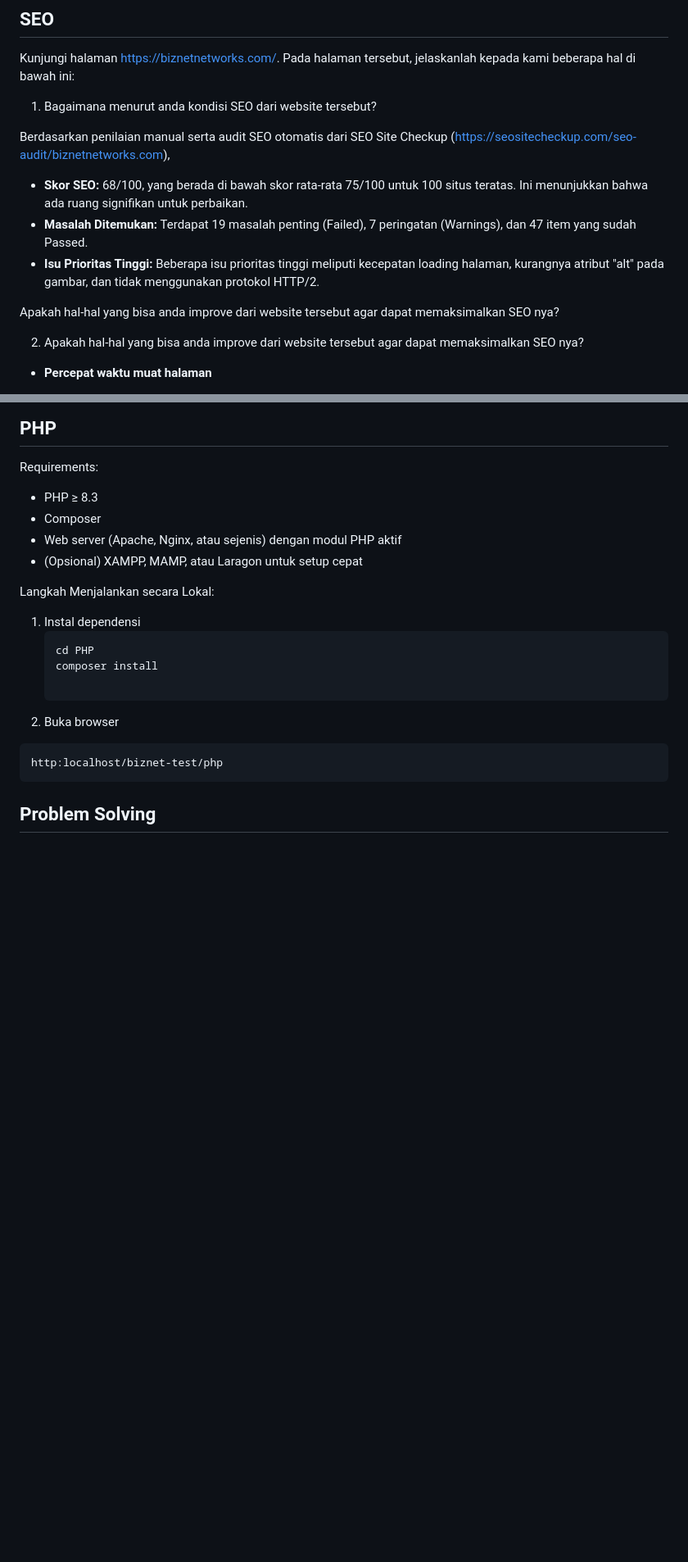
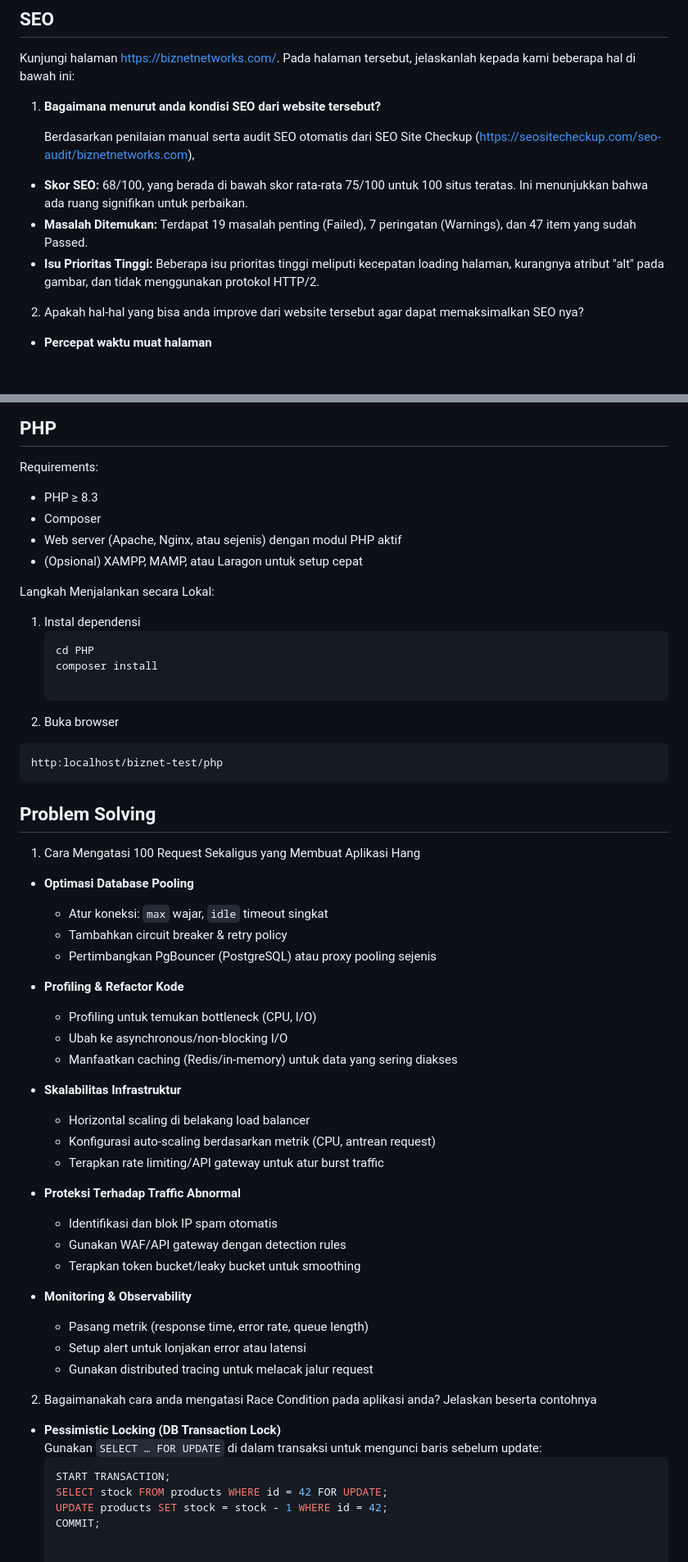
Before and after one commit to jamalludin02/biznet-test, a Markdown page: README.md, 2 parts joined by grey strips. Shown: that part at 82% size. Rendered like a GitHub page; blank space fills up the shorter version.

````diff
--- a/README.md
+++ b/README.md
@@ -5,16 +5,14 @@
 
 Kunjungi halaman https://biznetnetworks.com/. Pada halaman tersebut, jelaskanlah kepada kami beberapa hal di bawah ini:
 
-1. Bagaimana menurut anda kondisi SEO dari website tersebut?
+1. **Bagaimana menurut anda kondisi SEO dari website tersebut?**
 
-Berdasarkan penilaian manual serta audit SEO otomatis dari SEO Site Checkup
+    Berdasarkan penilaian manual serta audit SEO otomatis dari SEO Site Checkup
 (https://seositecheckup.com/seo-audit/biznetnetworks.com),
 
 *   **Skor SEO:** 68/100, yang berada di bawah skor rata-rata 75/100 untuk 100 situs teratas. Ini menunjukkan bahwa ada ruang signifikan untuk perbaikan.
 *   **Masalah Ditemukan:** Terdapat 19 masalah penting (Failed), 7 peringatan (Warnings), dan 47 item yang sudah Passed.
 *   **Isu Prioritas Tinggi:** Beberapa isu prioritas tinggi meliputi kecepatan loading halaman, kurangnya atribut "alt" pada gambar, dan tidak menggunakan protokol HTTP/2.
-
-Apakah hal-hal yang bisa anda improve dari website tersebut agar dapat memaksimalkan SEO nya?
 
 
 2. Apakah hal-hal yang bisa anda improve dari website tersebut agar dapat memaksimalkan SEO nya?
@@ -167,3 +165,40 @@ Langkah Menjalankan secara Lokal:
   http:localhost/biznet-test/php
   ```
 ## Problem Solving
+
+1. Cara Mengatasi 100 Request Sekaligus yang Membuat Aplikasi Hang
+
+- **Optimasi Database Pooling**
+  - Atur koneksi: `max` wajar, `idle` timeout singkat
+  - Tambahkan circuit breaker & retry policy
+  - Pertimbangkan PgBouncer (PostgreSQL) atau proxy pooling sejenis
+
+- **Profiling & Refactor Kode**
+  - Profiling untuk temukan bottleneck (CPU, I/O)
+  - Ubah ke asynchronous/non-blocking I/O
+  - Manfaatkan caching (Redis/in-memory) untuk data yang sering diakses
+
+- **Skalabilitas Infrastruktur**
+  - Horizontal scaling di belakang load balancer
+  - Konfigurasi auto-scaling berdasarkan metrik (CPU, antrean request)
+  - Terapkan rate limiting/API gateway untuk atur burst traffic
+
+- **Proteksi Terhadap Traffic Abnormal**
+  - Identifikasi dan blok IP spam otomatis
+  - Gunakan WAF/API gateway dengan detection rules
+  - Terapkan token bucket/leaky bucket untuk smoothing
+
+- **Monitoring & Observability**
+  - Pasang metrik (response time, error rate, queue length)
+  - Setup alert untuk lonjakan error atau latensi
+  - Gunakan distributed tracing untuk melacak jalur request
+
+2. Bagaimanakah cara anda mengatasi Race Condition pada aplikasi anda? Jelaskan beserta contohnya
+
+- **Pessimistic Locking (DB Transaction Lock)**
+  Gunakan `SELECT … FOR UPDATE` di dalam transaksi untuk mengunci baris sebelum update:
+  ```sql
+  START TRANSACTION;
+  SELECT stock FROM products WHERE id = 42 FOR UPDATE;
+  UPDATE products SET stock = stock - 1 WHERE id = 42;
+  COMMIT;
````
